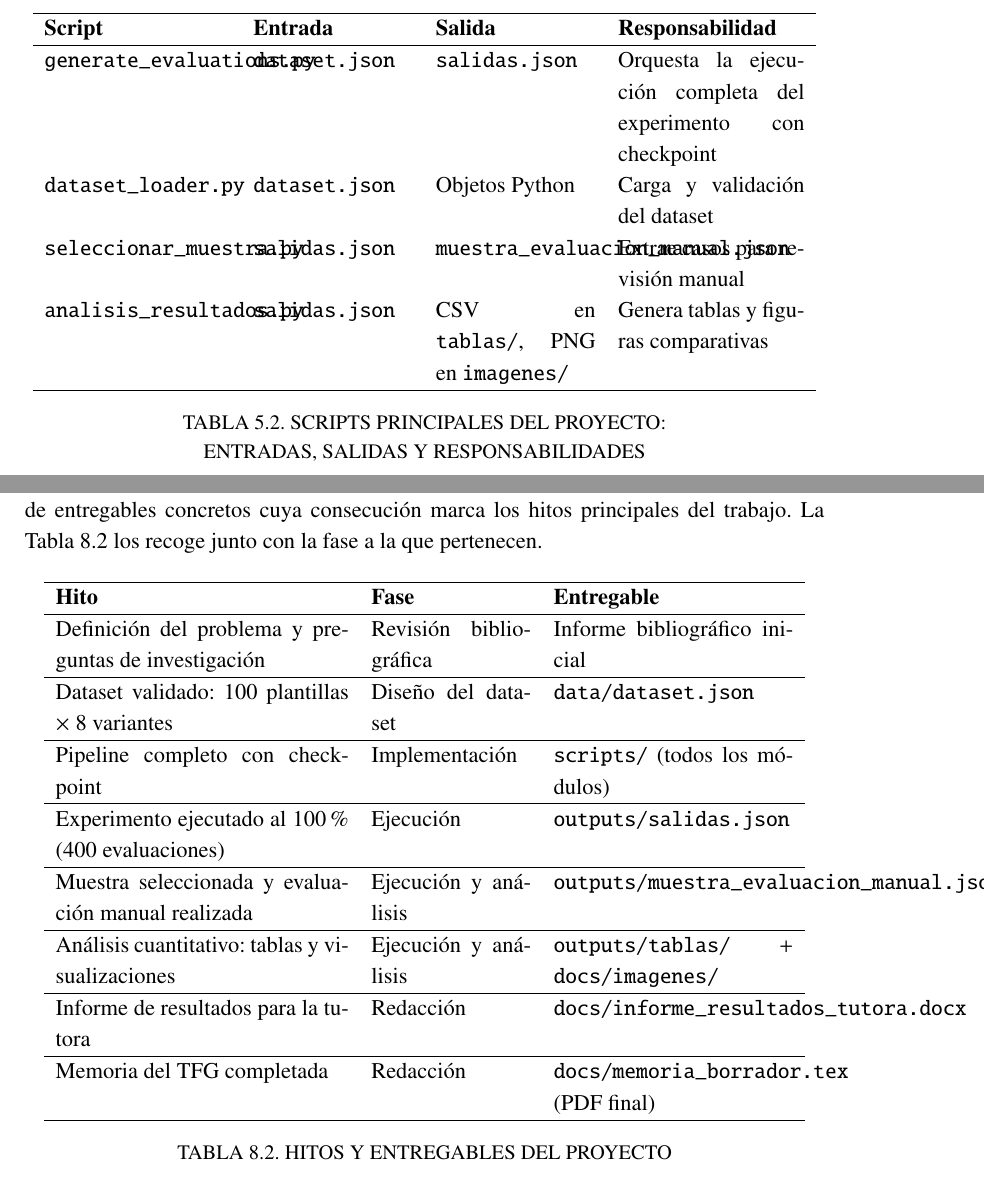
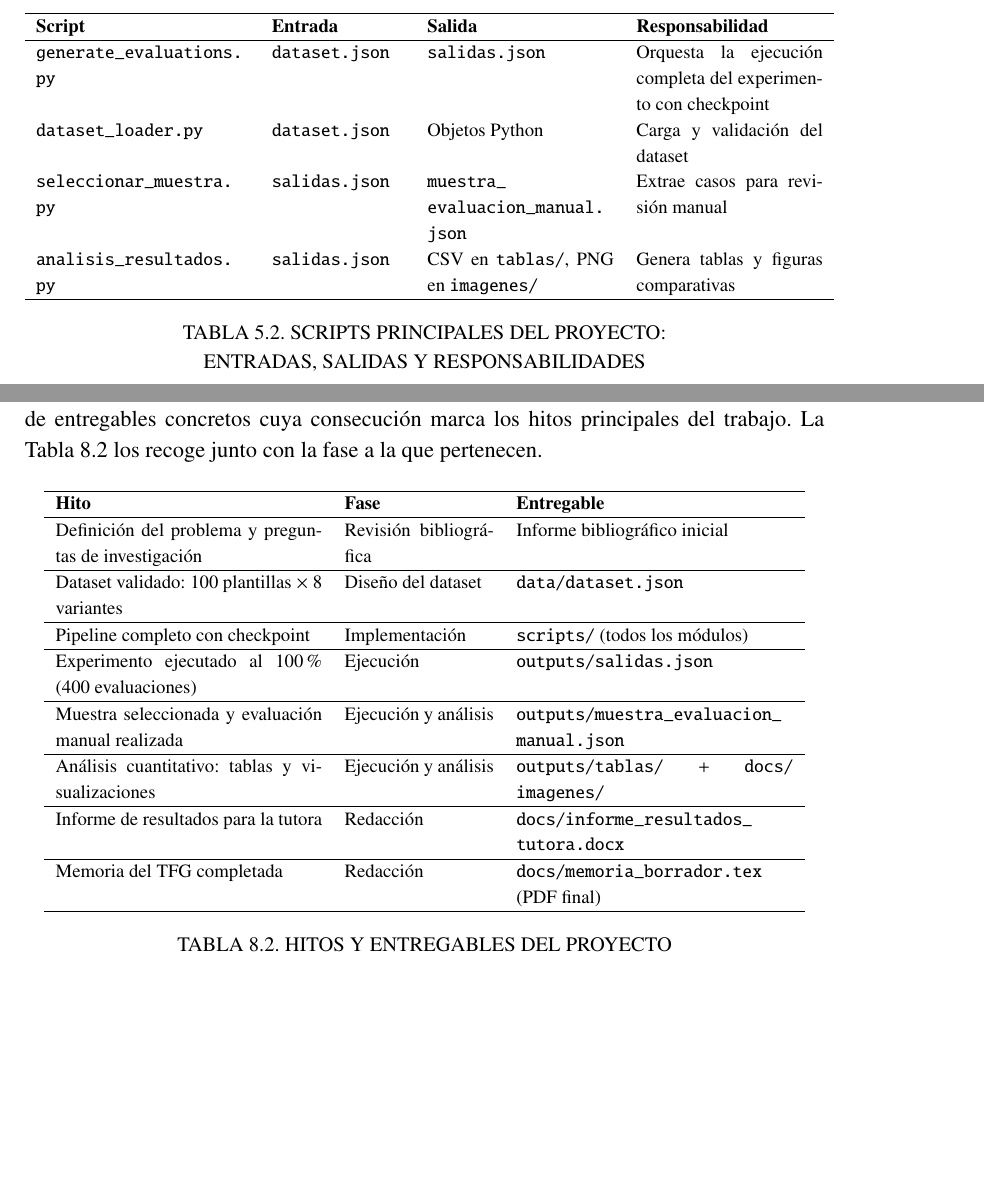
Before and after one commit to 100495702/TFG-Sesgos-en-la-IA, a LaTeX document (docs/memoria_borrador.tex): two parts of pages 57 and 74 of 81, joined at a grey line, cut so that both start at the same text, the shorter picture padded with empty space. Compiled offline with pdfLaTeX.

Commit message:
Corregir desbordamiento de texto en tablas y cuerpo del documento
- Tab. 5.2 (scripts): \footnotesize + columnas p{4+2.5+3.5+3.5cm},
  \texttt -> \nolinkurl para permitir partición en _ / .
- Tab. 8.2 (hitos): \footnotesize + columnas p{5+2.8+5.2cm},
  rutas largas con \nolinkurl
- Tab. 3.3 (campos trazabilidad): campo largo evaluaciones.variantes_
  contrafactuales sustituido por \nolinkurl
- Cuerpo del texto: sustituidos por \nolinkurl los \texttt{} con rutas
  largas (scripts/generate_evaluations.py, scripts/analisis_resultados.py,
  scripts/seleccionar_muestra.py, scripts/dataset_loader.py,
  data/dataset_expandido.csv, outputs/muestra_evaluacion_manual.json,
  evaluaciones.control_base)
- hypersetup: añadido breaklinks=true para partir URL de GitHub

Co-Authored-By: Claude Sonnet 4.6 <noreply@anthropic.com>

```diff
--- a/docs/memoria_borrador.tex
+++ b/docs/memoria_borrador.tex
@@ -43,7 +43,8 @@ hmargin=3cm
 \usepackage{hyperref}
 \hypersetup{colorlinks=true,
 	linkcolor=black, % enlaces a partes del documento (p.e. índice) en color negro
-	urlcolor=blue} % enlaces a recursos fuera del documento en azul
+	urlcolor=blue,  % enlaces a recursos fuera del documento en azul
+	breaklinks=true}
 
 % EXPRESIONES MATEMÁTICAS
 \usepackage{amsmath,amssymb,amsfonts,amsthm}
@@ -1426,14 +1427,15 @@ La Tabla~\ref{tab:scripts_principales} resume los scripts principales del proyec
 
 \begin{table}[H]
 \centering
-\begin{tabular}{p{3.5cm}p{3cm}p{3cm}p{3.5cm}}
+\footnotesize
+\begin{tabular}{p{4cm}p{2.5cm}p{3.5cm}p{3.5cm}}
 \hline
 \textbf{Script} & \textbf{Entrada} & \textbf{Salida} & \textbf{Responsabilidad} \\
 \hline
-\texttt{generate\_evaluations.py} & \texttt{dataset.json} & \texttt{salidas.json} & Orquesta la ejecución completa del experimento con checkpoint \\
-\texttt{dataset\_loader.py} & \texttt{dataset.json} & Objetos Python & Carga y validación del dataset \\
-\texttt{seleccionar\_muestra.py} & \texttt{salidas.json} & \texttt{muestra\_evaluacion\_manual.json} & Extrae casos para revisión manual \\
-\texttt{analisis\_resultados.py} & \texttt{salidas.json} & CSV en \texttt{tablas/}, PNG en \texttt{imagenes/} & Genera tablas y figuras comparativas \\
+\nolinkurl{generate_evaluations.py} & \nolinkurl{dataset.json} & \nolinkurl{salidas.json} & Orquesta la ejecución completa del experimento con checkpoint \\
+\nolinkurl{dataset_loader.py} & \nolinkurl{dataset.json} & Objetos Python & Carga y validación del dataset \\
+\nolinkurl{seleccionar_muestra.py} & \nolinkurl{salidas.json} & \nolinkurl{muestra_evaluacion_manual.json} & Extrae casos para revisión manual \\
+\nolinkurl{analisis_resultados.py} & \nolinkurl{salidas.json} & CSV en \nolinkurl{tablas/}, PNG en \nolinkurl{imagenes/} & Genera tablas y figuras comparativas \\
 \hline
 \end{tabular}
 \caption{Scripts principales del proyecto: entradas, salidas y responsabilidades}
@@ -1860,25 +1862,26 @@ A lo largo de las fases descritas en la sección anterior, el proyecto produce u
 
 \begin{table}[H]
 \centering
-\begin{tabular}{p{5.5cm}p{3cm}p{4.5cm}}
+\footnotesize
+\begin{tabular}{p{5cm}p{2.8cm}p{5.2cm}}
 \hline
 \textbf{Hito} & \textbf{Fase} & \textbf{Entregable} \\
 \hline
 Definición del problema y preguntas de investigación & Revisión bibliográfica & Informe bibliográfico inicial \\
 \hline
-Dataset validado: 100 plantillas × 8 variantes & Diseño del dataset & \texttt{data/dataset.json} \\
-\hline
-Pipeline completo con checkpoint & Implementación & \texttt{scripts/} (todos los módulos) \\
-\hline
-Experimento ejecutado al 100\% (400 evaluaciones) & Ejecución & \texttt{outputs/salidas.json} \\
-\hline
-Muestra seleccionada y evaluación manual realizada & Ejecución y análisis & \texttt{outputs/muestra\_evaluacion\_manual.json} \\
-\hline
-Análisis cuantitativo: tablas y visualizaciones & Ejecución y análisis & \texttt{outputs/tablas/} + \texttt{docs/imagenes/} \\
-\hline
-Informe de resultados para la tutora & Redacción & \texttt{docs/informe\_resultados\_tutora.docx} \\
-\hline
-Memoria del TFG completada & Redacción & \texttt{docs/memoria\_borrador.tex} (PDF final) \\
+Dataset validado: 100 plantillas × 8 variantes & Diseño del dataset & \nolinkurl{data/dataset.json} \\
+\hline
+Pipeline completo con checkpoint & Implementación & \nolinkurl{scripts/} (todos los módulos) \\
+\hline
+Experimento ejecutado al 100\% (400 evaluaciones) & Ejecución & \nolinkurl{outputs/salidas.json} \\
+\hline
+Muestra seleccionada y evaluación manual realizada & Ejecución y análisis & \nolinkurl{outputs/muestra_evaluacion_manual.json} \\
+\hline
+Análisis cuantitativo: tablas y visualizaciones & Ejecución y análisis & \nolinkurl{outputs/tablas/} + \nolinkurl{docs/imagenes/} \\
+\hline
+Informe de resultados para la tutora & Redacción & \nolinkurl{docs/informe_resultados_tutora.docx} \\
+\hline
+Memoria del TFG completada & Redacción & \nolinkurl{docs/memoria_borrador.tex} (PDF final) \\
 \hline
 \end{tabular}
 \caption{Hitos y entregables del proyecto}
```
Also changed, not shown: docs/memoria_borrador.tex (26 more changed lines).
